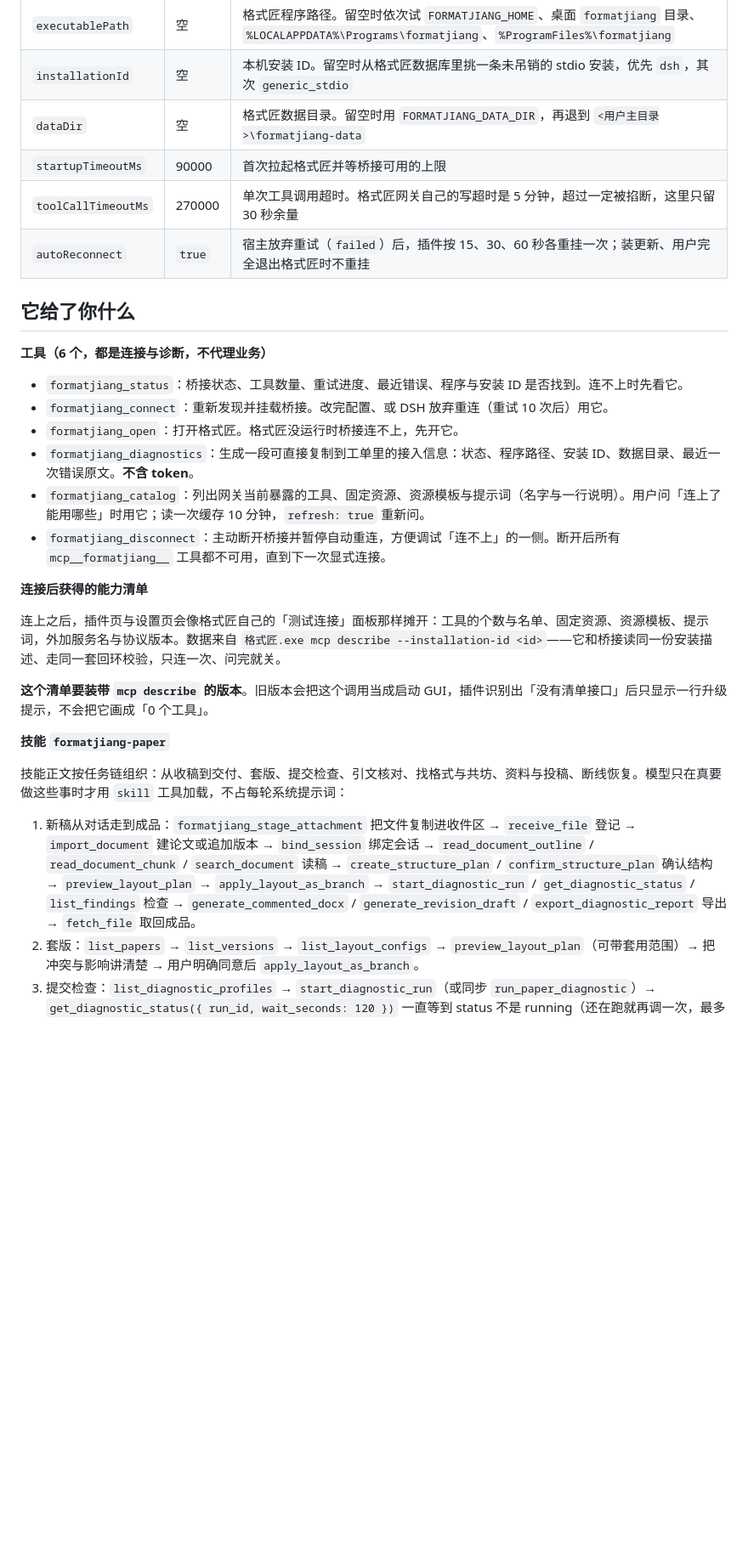
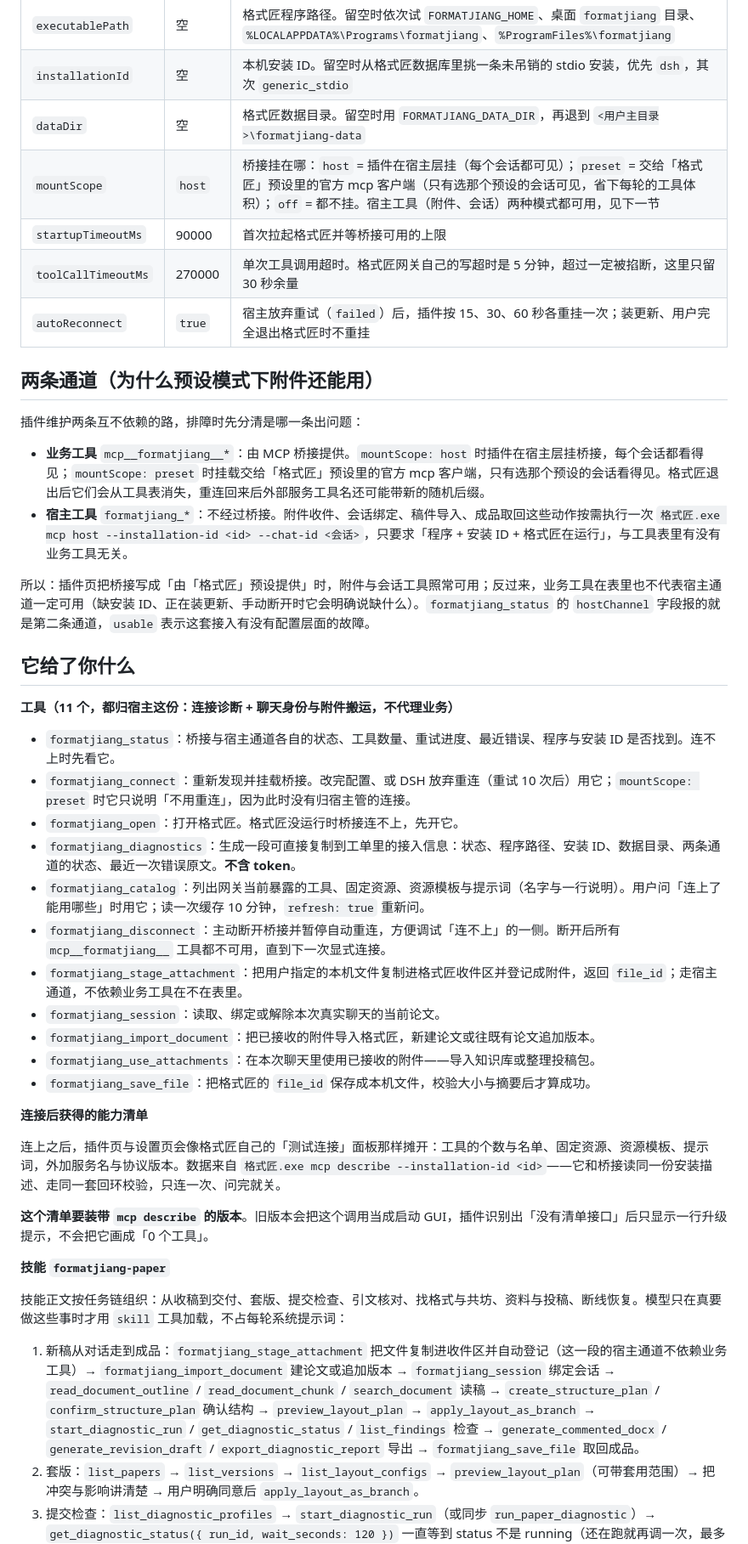
Before and after one commit to lybxkl/dsh-fj, a Markdown page: README.md, the part around one of its changes. Shown at 85% size. Rendered like a GitHub page; blank space fills up the shorter version.

```diff
--- a/README.md
+++ b/README.md
@@ -32,20 +34,35 @@ New-Item -ItemType Junction -Path $target -Target 'D:\GoRoom\docx-cli\dsh-plugin
 | `executablePath` | 空 | 格式匠程序路径。留空时依次试 `FORMATJIANG_HOME`、桌面 `formatjiang` 目录、`%LOCALAPPDATA%\Programs\formatjiang`、`%ProgramFiles%\formatjiang` |
 | `installationId` | 空 | 本机安装 ID。留空时从格式匠数据库里挑一条未吊销的 stdio 安装，优先 `dsh`，其次 `generic_stdio` |
 | `dataDir` | 空 | 格式匠数据目录。留空时用 `FORMATJIANG_DATA_DIR`，再退到 `<用户主目录>\formatjiang-data` |
+| `mountScope` | `host` | 桥接挂在哪：`host` = 插件在宿主层挂（每个会话都可见）；`preset` = 交给「格式匠」预设里的官方 mcp 客户端（只有选那个预设的会话可见，省下每轮的工具体积）；`off` = 都不挂。宿主工具（附件、会话）两种模式都可用，见下一节 |
 | `startupTimeoutMs` | 90000 | 首次拉起格式匠并等桥接可用的上限 |
 | `toolCallTimeoutMs` | 270000 | 单次工具调用超时。格式匠网关自己的写超时是 5 分钟，超过一定被掐断，这里只留 30 秒余量 |
 | `autoReconnect` | `true` | 宿主放弃重试（`failed`）后，插件按 15、30、60 秒各重挂一次；装更新、用户完全退出格式匠时不重挂 |
 
+## 两条通道（为什么预设模式下附件还能用）
+
+插件维护两条互不依赖的路，排障时先分清是哪一条出问题：
+
+- **业务工具** `mcp__formatjiang__*`：由 MCP 桥接提供。`mountScope: host` 时插件在宿主层挂桥接，每个会话都看得见；`mountScope: preset` 时挂载交给「格式匠」预设里的官方 mcp 客户端，只有选那个预设的会话看得见。格式匠退出后它们会从工具表消失，重连回来后外部服务工具名还可能带新的随机后缀。
+- **宿主工具** `formatjiang_*`：不经过桥接。附件收件、会话绑定、稿件导入、成品取回这些动作按需执行一次 `格式匠.exe mcp host --installation-id <id> --chat-id <会话>`，只要求「程序 + 安装 ID + 格式匠在运行」，与工具表里有没有业务工具无关。
+
+所以：插件页把桥接写成「由「格式匠」预设提供」时，附件与会话工具照常可用；反过来，业务工具在表里也不代表宿主通道一定可用（缺安装 ID、正在装更新、手动断开时它会明确说缺什么）。`formatjiang_status` 的 `hostChannel` 字段报的就是第二条通道，`usable` 表示这套接入有没有配置层面的故障。
+
 ## 它给了你什么
 
-**工具（6 个，都是连接与诊断，不代理业务）**
+**工具（11 个，都归宿主这份：连接诊断 + 聊天身份与附件搬运，不代理业务）**
 
-- `formatjiang_status`：桥接状态、工具数量、重试进度、最近错误、程序与安装 ID 是否找到。连不上时先看它。
-- `formatjiang_connect`：重新发现并挂载桥接。改完配置、或 DSH 放弃重连（重试 10 次后）用它。
+- `formatjiang_status`：桥接与宿主通道各自的状态、工具数量、重试进度、最近错误、程序与安装 ID 是否找到。连不上时先看它。
+- `formatjiang_connect`：重新发现并挂载桥接。改完配置、或 DSH 放弃重连（重试 10 次后）用它；`mountScope: preset` 时它只说明「不用重连」，因为此时没有归宿主管的连接。
 - `formatjiang_open`：打开格式匠。格式匠没运行时桥接连不上，先开它。
-- `formatjiang_diagnostics`：生成一段可直接复制到工单里的接入信息：状态、程序路径、安装 ID、数据目录、最近一次错误原文。**不含 token**。
+- `formatjiang_diagnostics`：生成一段可直接复制到工单里的接入信息：状态、程序路径、安装 ID、数据目录、两条通道的状态、最近一次错误原文。**不含 token**。
 - `formatjiang_catalog`：列出网关当前暴露的工具、固定资源、资源模板与提示词（名字与一行说明）。用户问「连上了能用哪些」时用它；读一次缓存 10 分钟，`refresh: true` 重新问。
 - `formatjiang_disconnect`：主动断开桥接并暂停自动重连，方便调试「连不上」的一侧。断开后所有 `mcp__formatjiang__` 工具都不可用，直到下一次显式连接。
+- `formatjiang_stage_attachment`：把用户指定的本机文件复制进格式匠收件区并登记成附件，返回 `file_id`；走宿主通道，不依赖业务工具在不在表里。
+- `formatjiang_session`：读取、绑定或解除本次真实聊天的当前论文。
+- `formatjiang_import_document`：把已接收的附件导入格式匠，新建论文或往既有论文追加版本。
+- `formatjiang_use_attachments`：在本次聊天里使用已接收的附件——导入知识库或整理投稿包。
+- `formatjiang_save_file`：把格式匠的 `file_id` 保存成本机文件，校验大小与摘要后才算成功。
 
 **连接后获得的能力清单**
 
@@ -57,7 +74,7 @@ New-Item -ItemType Junction -Path $target -Target 'D:\GoRoom\docx-cli\dsh-plugin
 
 技能正文按任务链组织：从收稿到交付、套版、提交检查、引文核对、找格式与共坊、资料与投稿、断线恢复。模型只在真要做这些事时才用 `skill` 工具加载，不占每轮系统提示词：
 
-1. 新稿从对话走到成品：`formatjiang_stage_attachment` 把文件复制进收件区 → `receive_file` 登记 → `import_document` 建论文或追加版本 → `bind_session` 绑定会话 → `read_document_outline` / `read_document_chunk` / `search_document` 读稿 → `create_structure_plan` / `confirm_structure_plan` 确认结构 → `preview_layout_plan` → `apply_layout_as_branch` → `start_diagnostic_run` / `get_diagnostic_status` / `list_findings` 检查 → `generate_commented_docx` / `generate_revision_draft` / `export_diagnostic_report` 导出 → `fetch_file` 取回成品。
+1. 新稿从对话走到成品：`formatjiang_stage_attachment` 把文件复制进收件区并自动登记（这一段的宿主通道不依赖业务工具）→ `formatjiang_import_document` 建论文或追加版本 → `formatjiang_session` 绑定会话 → `read_document_outline` / `read_document_chunk` / `search_document` 读稿 → `create_structure_plan` / `confirm_structure_plan` 确认结构 → `preview_layout_plan` → `apply_layout_as_branch` → `start_diagnostic_run` / `get_diagnostic_status` / `list_findings` 检查 → `generate_commented_docx` / `generate_revision_draft` / `export_diagnostic_report` 导出 → `formatjiang_save_file` 取回成品。
 2. 套版：`list_papers` → `list_versions` → `list_layout_configs` → `preview_layout_plan`（可带套用范围）→ 把冲突与影响讲清楚 → 用户明确同意后 `apply_layout_as_branch`。
 3. 提交检查：`list_diagnostic_profiles` → `start_diagnostic_run`（或同步 `run_paper_diagnostic`）→ `get_diagnostic_status({ run_id, wait_seconds: 120 })` 一直等到 status 不是 running（还在跑就再调一次，最多 180 秒一次）→ `list_findings` 分页读问题，数字必须有工具结果出处。结果在对话里给出来，不要让用户切到应用里自己看。
 4. 引文页码核对：`preview_citation_check` → `start_citation_check` → `list_citation_check_items` → `get_citation_check_item`；缺来源时 `list_citation_source_candidates` 与 `preflight_citation_source`。
```
Also changed, not shown: other parts of README.md (+4 -2 lines), docs/README.md (+24 -6 lines), docs/images/formatjiang-settings-status.png (added), docs/images/preset-in-agent-settings.png (added), docs/images/preset-picker-in-composer.png (added), 5 other files.
